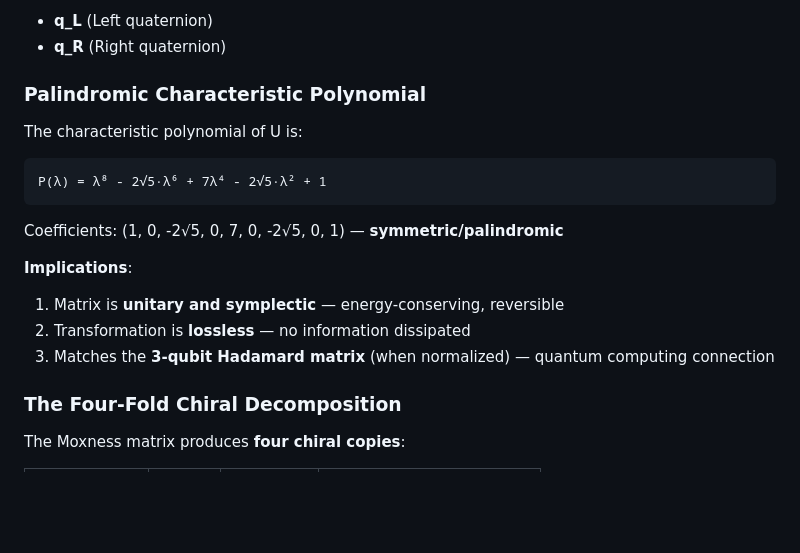
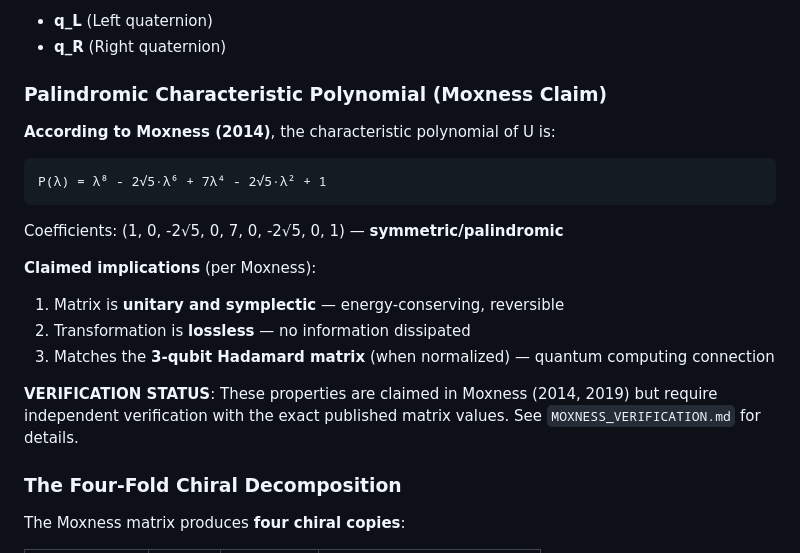
Before and after one commit to Domusgpt/Geometric-Dialetics-on-the-Orgin-of-Homology, a Markdown page: papers/MIRROR_RESOLUTION.md, the part around the change. GitHub-like rendering; blank space fills up the shorter version.

````diff
--- a/papers/MIRROR_RESOLUTION.md
+++ b/papers/MIRROR_RESOLUTION.md
@@ -58,9 +58,9 @@ The resulting vector v' consists of two 4D components:
 - **q_L** (Left quaternion)
 - **q_R** (Right quaternion)
 
-### Palindromic Characteristic Polynomial
+### Palindromic Characteristic Polynomial (Moxness Claim)
 
-The characteristic polynomial of U is:
+**According to Moxness (2014)**, the characteristic polynomial of U is:
 
 ```
 P(λ) = λ⁸ - 2√5·λ⁶ + 7λ⁴ - 2√5·λ² + 1
@@ -68,10 +68,12 @@ P(λ) = λ⁸ - 2√5·λ⁶ + 7λ⁴ - 2√5·λ² + 1
 
 Coefficients: (1, 0, -2√5, 0, 7, 0, -2√5, 0, 1) — **symmetric/palindromic**
 
-**Implications**:
+**Claimed implications** (per Moxness):
 1. Matrix is **unitary and symplectic** — energy-conserving, reversible
 2. Transformation is **lossless** — no information dissipated
 3. Matches the **3-qubit Hadamard matrix** (when normalized) — quantum computing connection
+
+**VERIFICATION STATUS**: These properties are claimed in Moxness (2014, 2019) but require independent verification with the exact published matrix values. See `MOXNESS_VERIFICATION.md` for details.
 
 ### The Four-Fold Chiral Decomposition
 
````
Also changed, not shown: papers/MOXNESS_VERIFICATION.md (added, +120 -0 lines).
